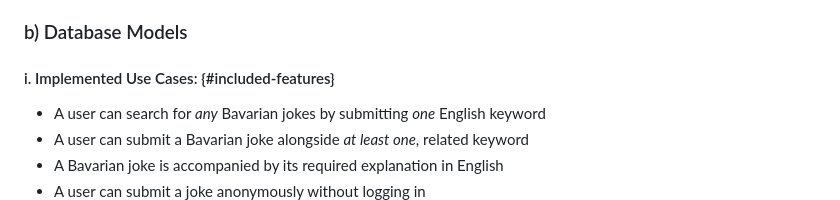
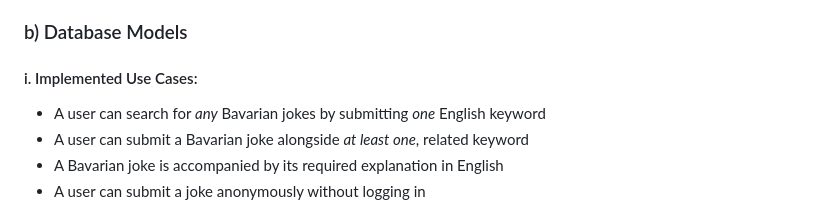
Before and after one commit to SturmDerLiebe/bavarian_joke_generator, a Markdown page: README.md, the part around one of its changes. Rendered like a GitHub page.

```diff
--- a/README.md
+++ b/README.md
@@ -26,7 +26,7 @@ The website can currently be accessed on **IP** (*might change*)
 - **Database**: MySQL via myql2 Node.js client
 
 ### b) Database Models
-#### i. Implemented Use Cases: {#included-features}
+#### i. Implemented Use Cases:
 - A user can search for *any* Bavarian jokes by submitting *one* English keyword
 - A user can submit a Bavarian joke alongside _at least one_, related keyword
 - A Bavarian joke is accompanied by its required explanation in English
```
Also changed, not shown: other parts of README.md (+1 -1 lines).
